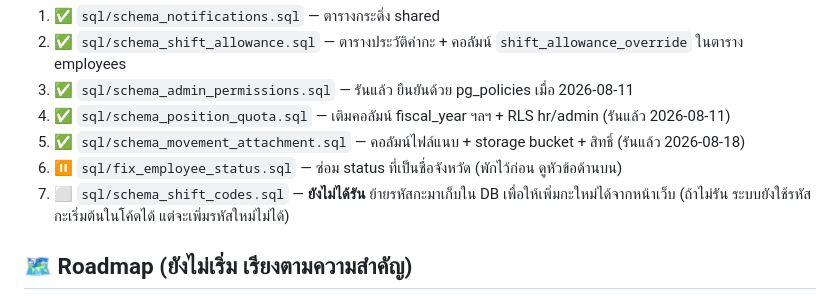
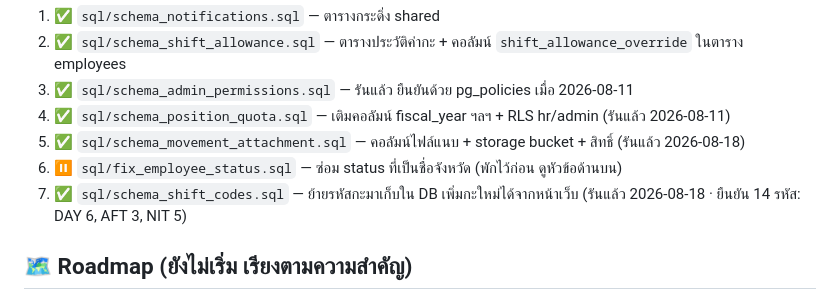
Before and after one commit to kopbunt-design/staffmovementakara, a Markdown page: TODO.md, the part around the change. GitHub-like rendering.

Commit message:
Update TODO: shift-code table migration is applied
Co-Authored-By: Claude Opus 5 <noreply@anthropic.com>

```diff
--- a/TODO.md
+++ b/TODO.md
@@ -91,7 +91,7 @@ Dashboard ใหม่ + กฎวันที่ push ขึ้น production
 4. ✅ `sql/schema_position_quota.sql` — เติมคอลัมน์ fiscal_year ฯลฯ + RLS hr/admin (รันแล้ว 2026-08-11)
 5. ✅ `sql/schema_movement_attachment.sql` — คอลัมน์ไฟล์แนบ + storage bucket + สิทธิ์ (รันแล้ว 2026-08-18)
 6. ⏸️ `sql/fix_employee_status.sql` — ซ่อม status ที่เป็นชื่อจังหวัด (พักไว้ก่อน ดูหัวข้อด้านบน)
-7. ⬜ `sql/schema_shift_codes.sql` — **ยังไม่ได้รัน** ย้ายรหัสกะมาเก็บใน DB เพื่อให้เพิ่มกะใหม่ได้จากหน้าเว็บ (ถ้าไม่รัน ระบบยังใช้รหัสกะเริ่มต้นในโค้ดได้ แต่จะเพิ่มรหัสใหม่ไม่ได้)
+7. ✅ `sql/schema_shift_codes.sql` — ย้ายรหัสกะมาเก็บใน DB เพิ่มกะใหม่ได้จากหน้าเว็บ (รันแล้ว 2026-08-18 · ยืนยัน 14 รหัส: DAY 6, AFT 3, NIT 5)
 
 ## 🗺️ Roadmap (ยังไม่เริ่ม เรียงตามความสำคัญ)
 1. **RLS + ข้อมูลเงินเดือน** — ตอนนี้ user ที่ล็อกอินอ่าน `salary` ผ่าน API ได้ แม้หน้า Payroll ซ่อนไว้ → แยกตาราง/จำกัด RLS (สำคัญสุด)
```
